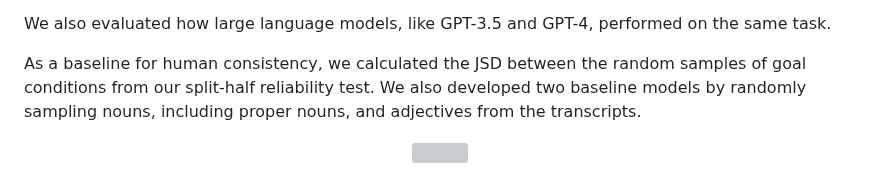
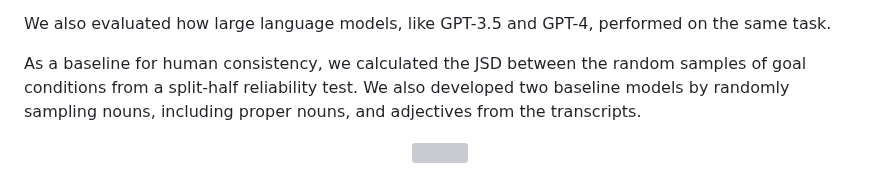
Before and after one commit to cogtoolslab/video-broll-public2024, a Markdown page: README.md, the part around the change. Rendered like a GitHub page; grey boxes are pictures that could not be loaded.

```diff
--- a/README.md
+++ b/README.md
@@ -55,7 +55,7 @@ By contrast, word concreteness has been shown to increase memorability and so we
 
 We also evaluated how large language models, like GPT-3.5 and GPT-4, performed on the same task.
 
-As a baseline for human consistency, we calculated the JSD between the random samples of goal conditions from our split-half reliability test. We also developed two baseline models by randomly sampling nouns, including proper nouns, and adjectives from the transcripts.
+As a baseline for human consistency, we calculated the JSD between the random samples of goal conditions from a split-half reliability test. We also developed two baseline models by randomly sampling nouns, including proper nouns, and adjectives from the transcripts.
 
 <p align="center" style="font-size: smaller">
   <img width="100%" src="repo_mats/models.png"></img>
```
